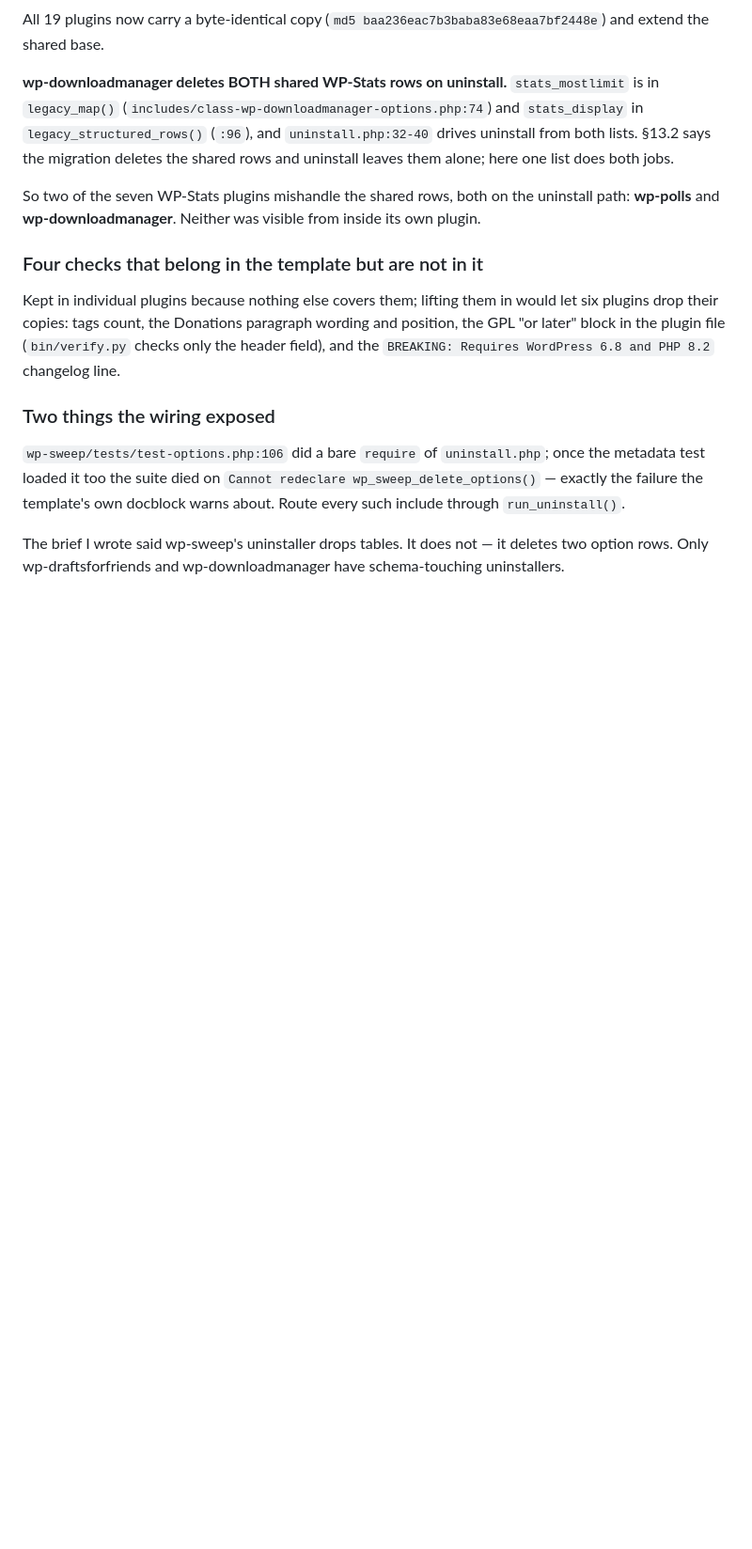
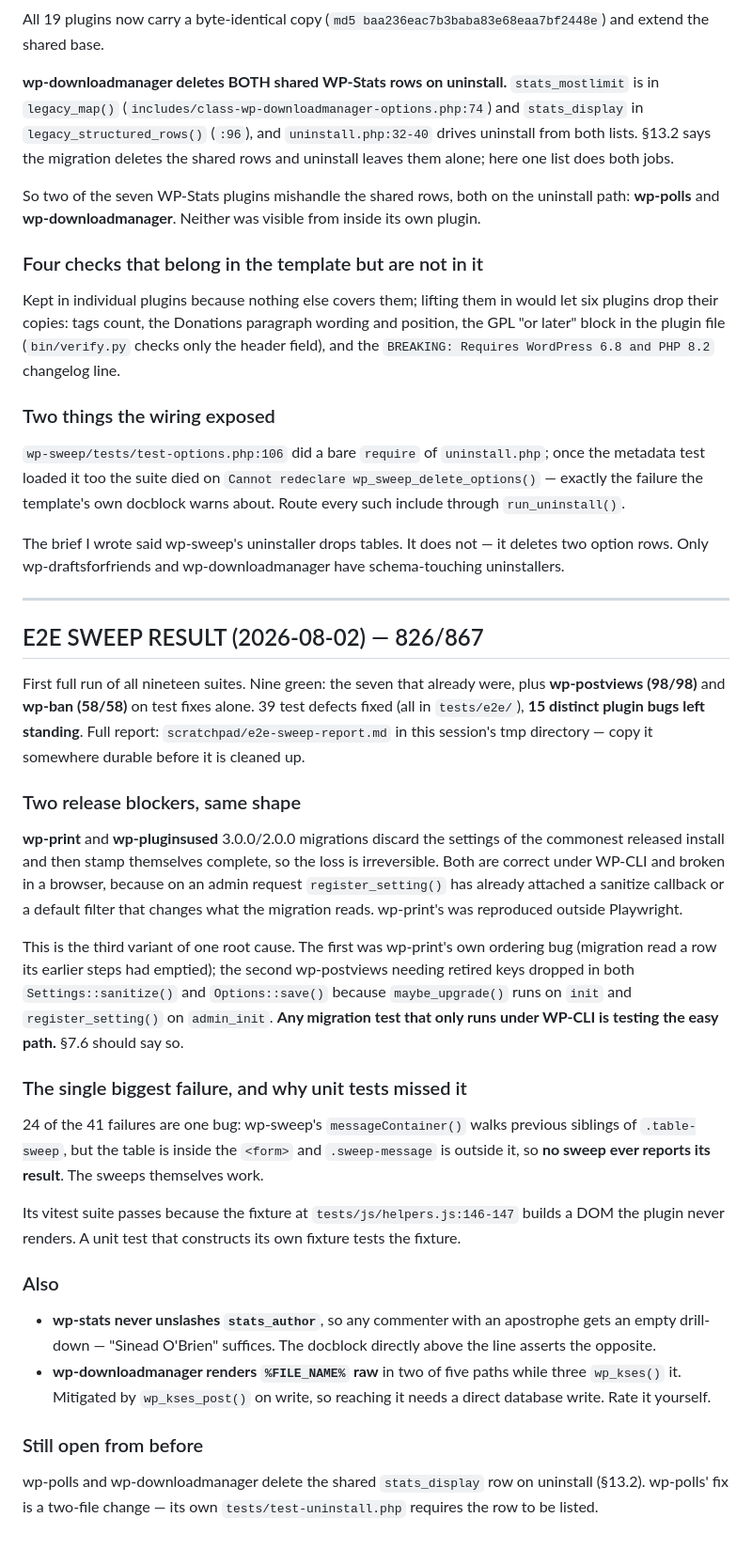
Before and after one commit to lesterchan/wordpress-plugins, a Markdown page: _standards/RESUME.md, the part around the change. Shown at 94% size. Rendered like a GitHub page; blank space fills up the shorter version.

Commit message:
Record the sweep: 826 of 867, and fifteen plugin bugs
The number worth remembering is not the pass rate. Twenty-four of the
forty-one failures are one bug in wp-sweep that its own vitest suite
passes, because the fixture builds a DOM the plugin never renders -- a
unit test that constructs its own fixture tests the fixture.

And the two release blockers are the third variant of one root cause:
a migration that is correct under WP-CLI and wrong in a browser,
because register_setting() has attached a sanitize callback by then. A
migration test that only runs under WP-CLI is testing the easy path.

```diff
--- a/_standards/RESUME.md
+++ b/_standards/RESUME.md
@@ -782,3 +782,56 @@ template's own docblock warns about. Route every such include through
 The brief I wrote said wp-sweep's uninstaller drops tables. It does not — it
 deletes two option rows. Only wp-draftsforfriends and wp-downloadmanager have
 schema-touching uninstallers.
+
+---
+
+## E2E SWEEP RESULT (2026-08-02) — 826/867
+
+First full run of all nineteen suites. Nine green: the seven that already were,
+plus **wp-postviews (98/98)** and **wp-ban (58/58)** on test fixes alone.
+39 test defects fixed (all in `tests/e2e/`), **15 distinct plugin bugs left
+standing**. Full report:
+`scratchpad/e2e-sweep-report.md` in this session's tmp directory — copy it
+somewhere durable before it is cleaned up.
+
+### Two release blockers, same shape
+
+**wp-print** and **wp-pluginsused** 3.0.0/2.0.0 migrations discard the settings
+of the commonest released install and then stamp themselves complete, so the
+loss is irreversible. Both are correct under WP-CLI and broken in a browser,
+because on an admin request `register_setting()` has already attached a
+sanitize callback or a default filter that changes what the migration reads.
+wp-print's was reproduced outside Playwright.
+
+This is the third variant of one root cause. The first was wp-print's own
+ordering bug (migration read a row its earlier steps had emptied); the second
+wp-postviews needing retired keys dropped in both `Settings::sanitize()` and
+`Options::save()` because `maybe_upgrade()` runs on `init` and
+`register_setting()` on `admin_init`. **Any migration test that only runs under
+WP-CLI is testing the easy path.** §7.6 should say so.
+
+### The single biggest failure, and why unit tests missed it
+
+24 of the 41 failures are one bug: wp-sweep's `messageContainer()` walks
+previous siblings of `.table-sweep`, but the table is inside the `<form>` and
+`.sweep-message` is outside it, so **no sweep ever reports its result**. The
+sweeps themselves work.
+
+Its vitest suite passes because the fixture at `tests/js/helpers.js:146-147`
+builds a DOM the plugin never renders. A unit test that constructs its own
+fixture tests the fixture.
+
+### Also
+
+* **wp-stats never unslashes `stats_author`**, so any commenter with an
+  apostrophe gets an empty drill-down — "Sinead O'Brien" suffices. The docblock
+  directly above the line asserts the opposite.
+* **wp-downloadmanager renders `%FILE_NAME%` raw** in two of five paths while
+  three `wp_kses()` it. Mitigated by `wp_kses_post()` on write, so reaching it
+  needs a direct database write. Rate it yourself.
+
+### Still open from before
+
+wp-polls and wp-downloadmanager delete the shared `stats_display` row on
+uninstall (§13.2). wp-polls' fix is a two-file change — its own
+`tests/test-uninstall.php` requires the row to be listed.
```
